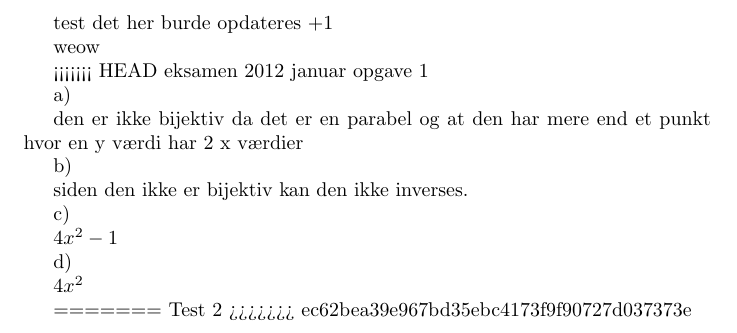
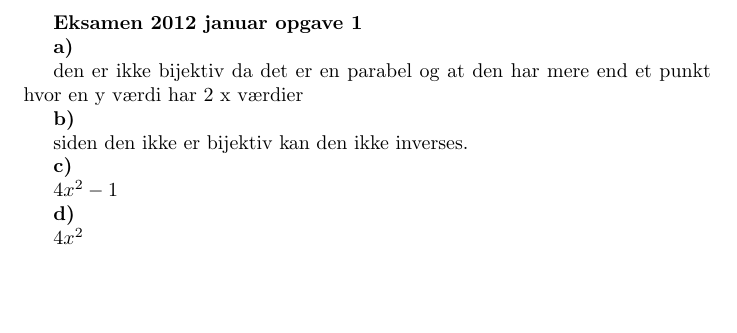
Before and after one commit to rorou20/DM500---Aflevering, a LaTeX document (Aflevering.tex): part of the page, cut at the place of the change, the shorter picture padded with empty space. Compiled offline with pdfLaTeX.

Commit message:
Opdateret layout 1

```diff
--- a/Aflevering.tex
+++ b/Aflevering.tex
@@ -1,37 +1,24 @@
 \documentclass{article}
 
 \begin{document}
-test
-det her burde opdateres
-+1
 
-weow
+\textbf{Eksamen 2012 januar opgave 1}
 
-<<<<<<< HEAD
-eksamen 2012 januar
-opgave 1
-
-a)
+\textbf{a)}
 
 den er ikke bijektiv da det er en parabel og at den har mere end et punkt
 hvor en y værdi har 2 x værdier
 
-b)
+\textbf{b)}
 
 siden den ikke er bijektiv kan den ikke inverses.
 
-c)
+\textbf{c)}
 
 $4x^2-1$
 
-d)
+\textbf{d)}
 
 $4x^2$
 
-
-
-
-=======
-Test 2
->>>>>>> ec62bea39e967bd35ebc4173f9f90727d037373e
 \end{document}
```
Also changed, not shown: Aflevering.pdf.
